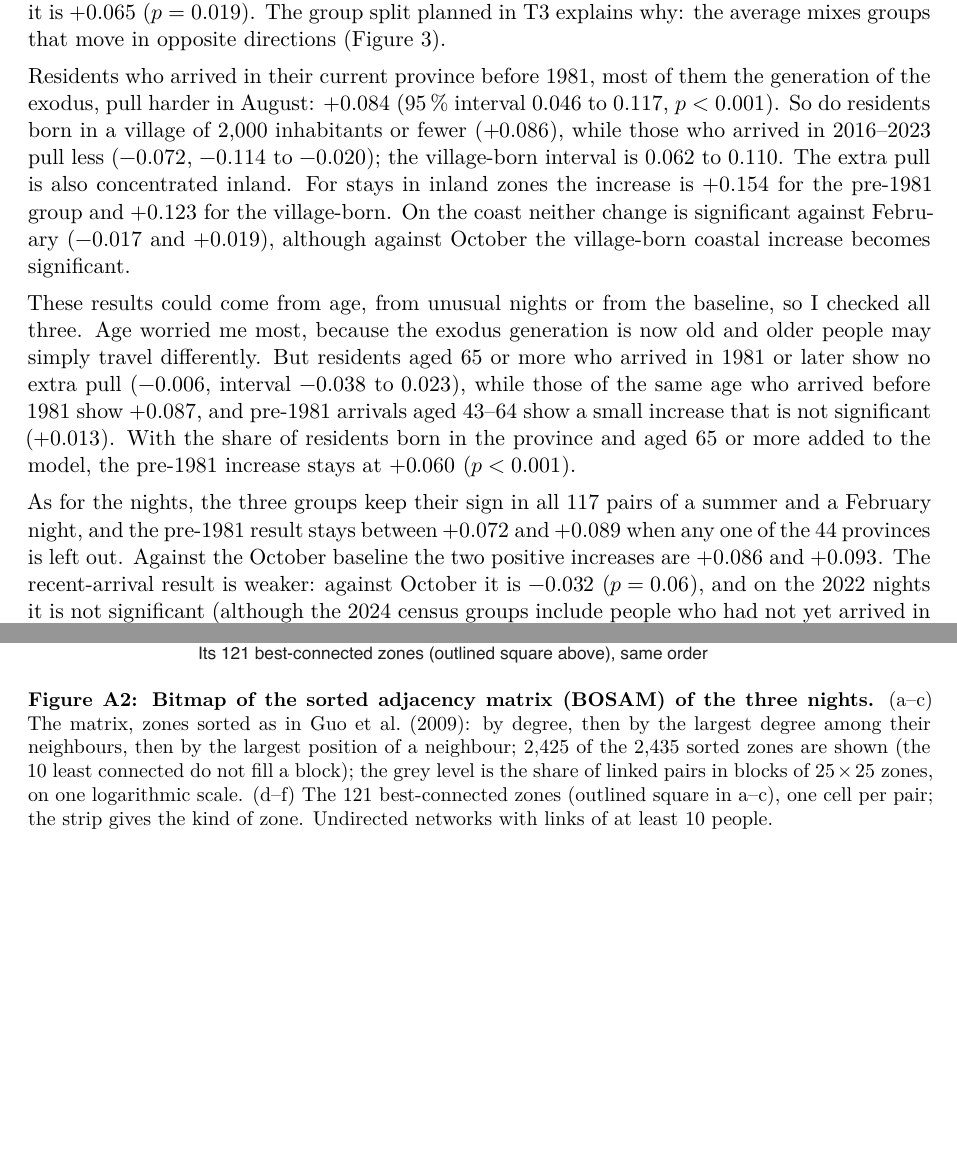
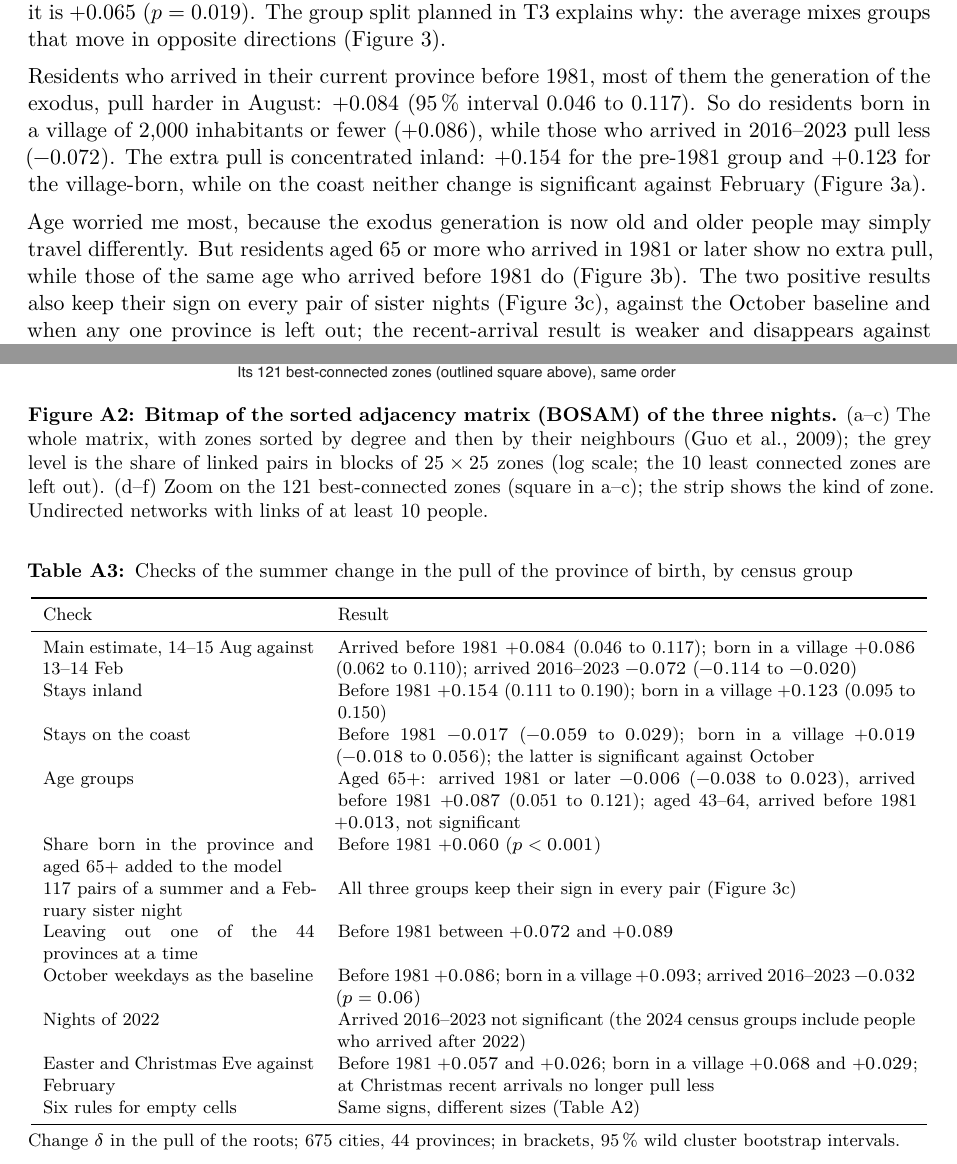
Before and after one commit to aleetreny/spain-holiday-roots, a LaTeX paper (reports/manuscript/main.tex, which reads reports/manuscript/sections/04_results.tex, reports/manuscript/sections/90_appendix.tex, reports/tables/tableA3.tex): two parts of pages 11 and 19 of 19, joined at a grey line, cut so that both start at the same text, the shorter picture padded with empty space. Compiled offline with XeLaTeX.

Commit message:
Report: robustness checks moved to Table A3; model written in words; plainer captions

```diff
--- a/reports/manuscript/sections/04_results.tex
+++ b/reports/manuscript/sections/04_results.tex
@@ -32,13 +32,9 @@ The same holds link by link. After removing what the gravity model predicts, the
 \label{fig:roots}
 \end{figure}
 
-Residents who arrived in their current province before 1981, most of them the generation of the exodus, pull harder in August: $+0.084$ (95\,\% interval 0.046 to 0.117, $p<0.001$). So do residents born in a village of 2,000 inhabitants or fewer ($+0.086$), while those who arrived in 2016--2023 pull less ($-0.072$, $-0.114$ to $-0.020$); the village-born interval is 0.062 to 0.110. The extra pull is also concentrated inland. For stays in inland zones the increase is $+0.154$ for the pre-1981 group and $+0.123$ for the village-born. On the coast neither change is significant against February ($-0.017$ and $+0.019$), although against October the village-born coastal increase becomes significant.
+Residents who arrived in their current province before 1981, most of them the generation of the exodus, pull harder in August: $+0.084$ (95\,\% interval 0.046 to 0.117). So do residents born in a village of 2,000 inhabitants or fewer ($+0.086$), while those who arrived in 2016--2023 pull less ($-0.072$). The extra pull is concentrated inland: $+0.154$ for the pre-1981 group and $+0.123$ for the village-born, while on the coast neither change is significant against February (Figure~\ref{fig:roots}a).
 
-These results could come from age, from unusual nights or from the baseline, so I checked all three. Age worried me most, because the exodus generation is now old and older people may simply travel differently. But residents aged 65 or more who arrived in 1981 or later show no extra pull ($-0.006$, interval $-0.038$ to $0.023$), while those of the same age who arrived before 1981 show $+0.087$, and pre-1981 arrivals aged 43--64 show a small increase that is not significant ($+0.013$). With the share of residents born in the province and aged 65 or more added to the model, the pre-1981 increase stays at $+0.060$ ($p<0.001$).
-
-As for the nights, the three groups keep their sign in all 117 pairs of a summer and a February night, and the pre-1981 result stays between $+0.072$ and $+0.089$ when any one of the 44 provinces is left out. Against the October baseline the two positive increases are $+0.086$ and $+0.093$. The recent-arrival result is weaker: against October it is $-0.032$ ($p=0.06$), and on the 2022 nights it is not significant (although the 2024 census groups include people who had not yet arrived in 2022).
-
-Other holidays point the same way with smaller sizes: at Easter (the night ending on Good Friday) the pre-1981 group adds $+0.057$ and the village-born $+0.068$; on Christmas Eve, $+0.026$ and $+0.029$, and recent migrants no longer pull less.
+Age worried me most, because the exodus generation is now old and older people may simply travel differently. But residents aged 65 or more who arrived in 1981 or later show no extra pull, while those of the same age who arrived before 1981 do (Figure~\ref{fig:roots}b). The two positive results also keep their sign on every pair of sister nights (Figure~\ref{fig:roots}c), against the October baseline and when any one province is left out; the recent-arrival result is weaker and disappears against October. Easter and Christmas Eve point the same way, with smaller sizes. Table~\ref{tab:checks} in the appendix gives all of these checks with their numbers.
 
 \subsection{The emptied villages switch from senders to receivers}\label{sec:res-villages}
 
--- a/reports/manuscript/sections/90_appendix.tex
+++ b/reports/manuscript/sections/90_appendix.tex
@@ -18,8 +18,8 @@ Figure~\ref{fig:bosam} shows the BOSAM of the three main nights. On every night
 
 \begin{figure}[t]
 \centering
-\includegraphics[width=\linewidth]{fig_bosam.pdf}
-\caption{\textbf{Bitmap of the sorted adjacency matrix (BOSAM) of the three nights.} (a--c) The matrix, zones sorted as in \citet{guo2009fingerprint}: by degree, then by the largest degree among their neighbours, then by the largest position of a neighbour; 2,425 of the 2,435 sorted zones are shown (the 10 least connected do not fill a block); the grey level is the share of linked pairs in blocks of $25\times25$ zones, on one logarithmic scale. (d--f) The 121 best-connected zones (outlined square in a--c), one cell per pair; the strip gives the kind of zone. Undirected networks with links of at least 10 people.}
+\includegraphics[width=0.86\linewidth]{fig_bosam.pdf}
+\caption{\textbf{Bitmap of the sorted adjacency matrix (BOSAM) of the three nights.} (a--c) The whole matrix, with zones sorted by degree and then by their neighbours \citep{guo2009fingerprint}; the grey level is the share of linked pairs in blocks of $25\times25$ zones (log scale; the 10 least connected zones are left out). (d--f) Zoom on the 121 best-connected zones (square in a--c); the strip shows the kind of zone. Undirected networks with links of at least 10 people.}
 \label{fig:bosam}
 \end{figure}
 
--- /dev/null
+++ b/reports/tables/tableA3.tex
@@ -0,0 +1,28 @@
+% Checks of the group results (Section 4.2). Values copied from the roots outputs in results/ (r2_roots.py, n1_*, v1_verify_n1.py).
+\begin{table}[!tbp]
+\centering
+\footnotesize
+\caption{Checks of the summer change in the pull of the province of birth, by census group}
+\label{tab:checks}
+\begin{tabular}{p{0.30\linewidth}p{0.64\linewidth}}
+\toprule
+Check & Result \\
+\midrule
+Main estimate, 14--15 Aug against 13--14 Feb & Arrived before 1981 $+0.084$ (0.046 to 0.117); born in a village $+0.086$ (0.062 to 0.110); arrived 2016--2023 $-0.072$ ($-0.114$ to $-0.020$) \\
+Stays inland & Before 1981 $+0.154$ (0.111 to 0.190); born in a village $+0.123$ (0.095 to 0.150) \\
+Stays on the coast & Before 1981 $-0.017$ ($-0.059$ to $0.029$); born in a village $+0.019$ ($-0.018$ to $0.056$); the latter is significant against October \\
+Age groups & Aged 65+: arrived 1981 or later $-0.006$ ($-0.038$ to $0.023$), arrived before 1981 $+0.087$ (0.051 to 0.121); aged 43--64, arrived before 1981 $+0.013$, not significant \\
+Share born in the province and aged 65+ added to the model & Before 1981 $+0.060$ ($p<0.001$) \\
+117 pairs of a summer and a February sister night & All three groups keep their sign in every pair (Figure~\ref{fig:roots}c) \\
+Leaving out one of the 44 provinces at a time & Before 1981 between $+0.072$ and $+0.089$ \\
+October weekdays as the baseline & Before 1981 $+0.086$; born in a village $+0.093$; arrived 2016--2023 $-0.032$ ($p=0.06$) \\
+Nights of 2022 & Arrived 2016--2023 not significant (the 2024 census groups include people who arrived after 2022) \\
+Easter and Christmas Eve against February & Before 1981 $+0.057$ and $+0.026$; born in a village $+0.068$ and $+0.029$; at Christmas recent arrivals no longer pull less \\
+Six rules for empty cells & Same signs, different sizes (Table~\ref{tab:zero}) \\
+\bottomrule
+\end{tabular}
+\par\smallskip
+\begin{minipage}{\linewidth}\footnotesize
+Change $\delta$ in the pull of the roots; 675 cities, 44 provinces; in brackets, 95\,\% wild cluster bootstrap intervals.
+\end{minipage}
+\end{table}
```
Also changed, not shown: reports/manuscript/sections/03_method.tex (+3 -3 lines), reports/manuscript/output/main.pdf, reports/manuscript/sections/04_results.tex (2 more changed lines), reports/manuscript/sections/90_appendix.tex (2 more changed lines).
